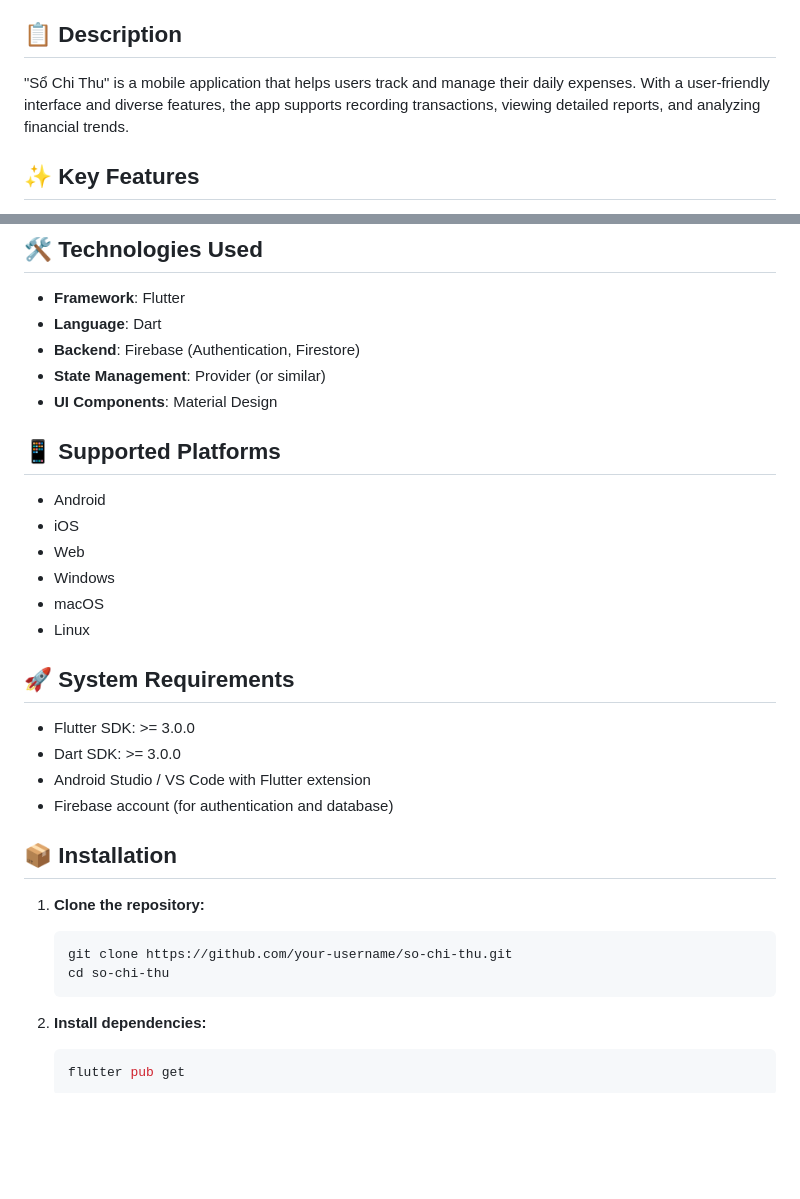
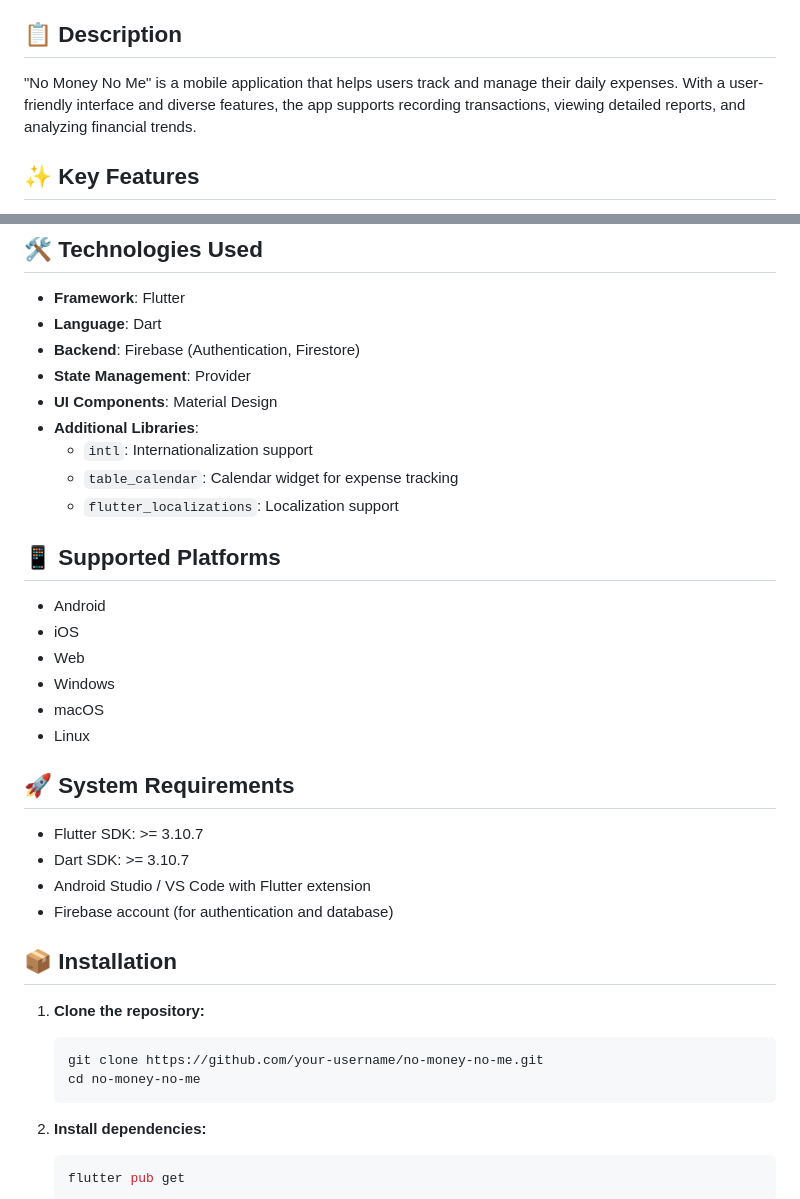
Before and after one commit to ncming/expense_tracker_app, a Markdown page: README.md, 2 parts joined by grey strips. GitHub-like rendering; blank space fills up the shorter version.

````diff
--- a/README.md
+++ b/README.md
@@ -4,7 +4,7 @@ A personal expense tracking application built with Flutter to help you manage yo
 
 ## 📋 Description
 
-"Sổ Chi Thu" is a mobile application that helps users track and manage their daily expenses. With a user-friendly interface and diverse features, the app supports recording transactions, viewing detailed reports, and analyzing financial trends.
+"No Money No Me" is a mobile application that helps users track and manage their daily expenses. With a user-friendly interface and diverse features, the app supports recording transactions, viewing detailed reports, and analyzing financial trends.
 
 ## ✨ Key Features
 
@@ -20,8 +20,12 @@ A personal expense tracking application built with Flutter to help you manage yo
 - **Framework**: Flutter
 - **Language**: Dart
 - **Backend**: Firebase (Authentication, Firestore)
-- **State Management**: Provider (or similar)
+- **State Management**: Provider
 - **UI Components**: Material Design
+- **Additional Libraries**:
+  - `intl`: Internationalization support
+  - `table_calendar`: Calendar widget for expense tracking
+  - `flutter_localizations`: Localization support
 
 ## 📱 Supported Platforms
 
@@ -34,8 +38,8 @@ A personal expense tracking application built with Flutter to help you manage yo
 
 ## 🚀 System Requirements
 
-- Flutter SDK: >= 3.0.0
-- Dart SDK: >= 3.0.0
+- Flutter SDK: >= 3.10.7
+- Dart SDK: >= 3.10.7
 - Android Studio / VS Code with Flutter extension
 - Firebase account (for authentication and database)
 
@@ -43,8 +47,8 @@ A personal expense tracking application built with Flutter to help you manage yo
 
 1. **Clone the repository:**
    ```bash
-   git clone https://github.com/your-username/so-chi-thu.git
-   cd so-chi-thu
+   git clone https://github.com/your-username/no-money-no-me.git
+   cd no-money-no-me
    ```
 
 2. **Install dependencies:**
````
